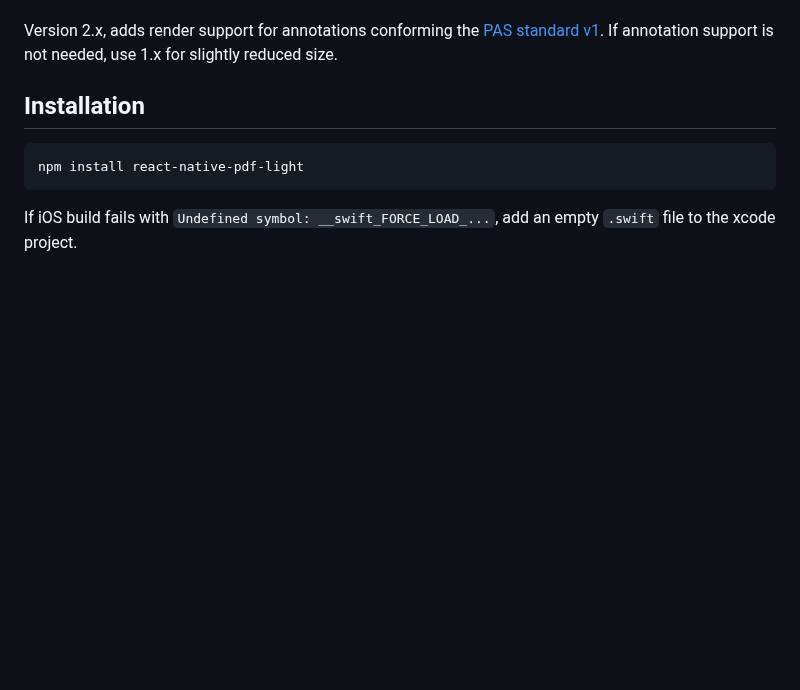
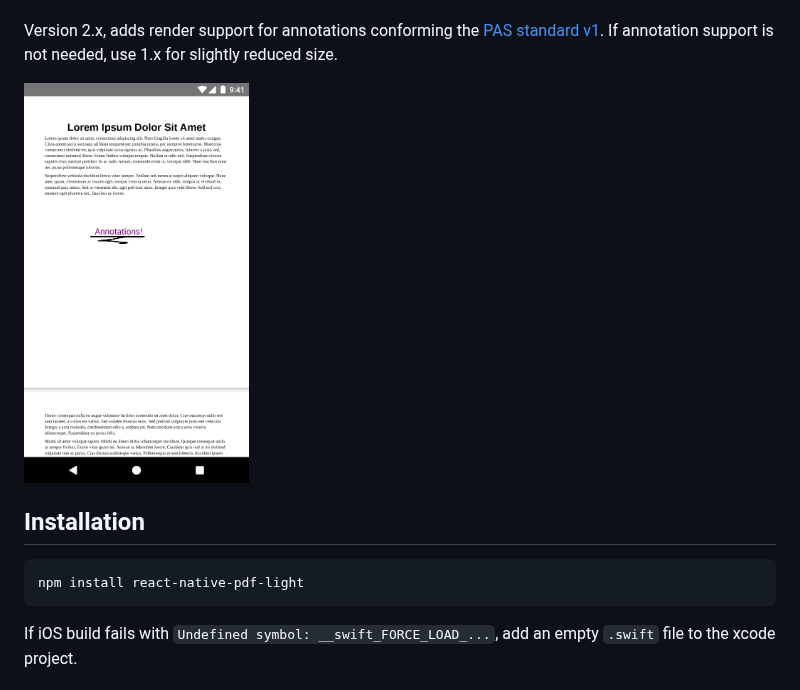
Before and after one commit to alpha0010/react-native-pdf-viewer, a Markdown page: README.md, the part around the change. Drawn GitHub-style; pictures changed too: docs/annotation.png (added); blank space fills up the shorter version.

Commit message:
docs: add screenshot

```diff
--- a/README.md
+++ b/README.md
@@ -19,6 +19,8 @@ development, since the component actually knows its own dimensions.
 Version 2.x, adds render support for annotations conforming the
 [PAS standard v1](https://github.com/alpha0010/paged-annotation). If
 annotation support is not needed, use 1.x for slightly reduced size.
+
+<img src="docs/annotation.png" alt="PDF Annotation" height="400">
 
 ## Installation
 
```
